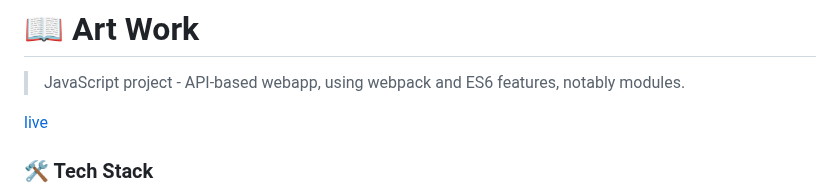
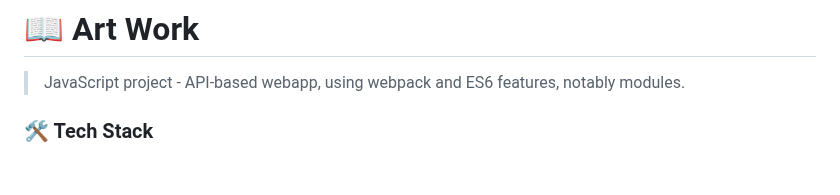
Before and after one commit to Santosh-Konappanavar/javascript_Capstone, a Markdown page: README.md, the part around the change. Drawn GitHub-style; blank space fills up the shorter version.

```diff
--- a/README.md
+++ b/README.md
@@ -28,8 +28,6 @@
 
 > JavaScript project - API-based webapp,
 > using webpack and ES6 features, notably modules.
-
-[live]()
 
 ### 🛠 Tech Stack <a name="tech-stack"></a>
 
```
